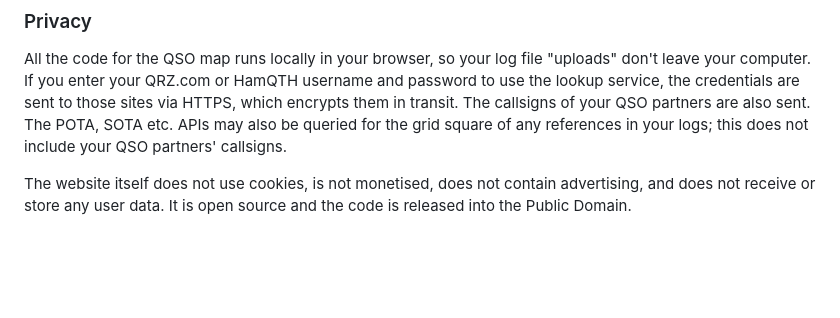
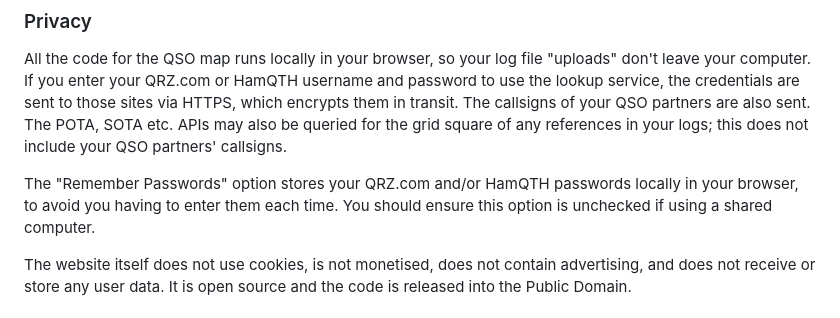
Before and after one commit to 9M2PJU/9M2PJU-QSO-Map, a Markdown page: README.md, the part around the change. Drawn GitHub-style; blank space fills up the shorter version.

```diff
--- a/README.md
+++ b/README.md
@@ -26,6 +26,8 @@ For upcoming features, see the [issues backlog](https://github.com/ianrenton/qso
 
 All the code for the QSO map runs locally in your browser, so your log file "uploads" don't leave your computer. If you enter your QRZ.com or HamQTH username and password to use the lookup service, the credentials are sent to those sites via HTTPS, which encrypts them in transit. The callsigns of your QSO partners are also sent. The POTA, SOTA etc. APIs may also be queried for the grid square of any references in your logs; this does not include your QSO partners' callsigns.
 
+The "Remember Passwords" option stores your QRZ.com and/or HamQTH passwords locally in your browser, to avoid you having to enter them each time. You should ensure this option is unchecked if using a shared computer.
+
 The website itself does not use cookies, is not monetised, does not contain advertising, and does not receive or store any user data. It is open source and the code is released into the Public Domain.
 
 ### Third Party Libraries
```
